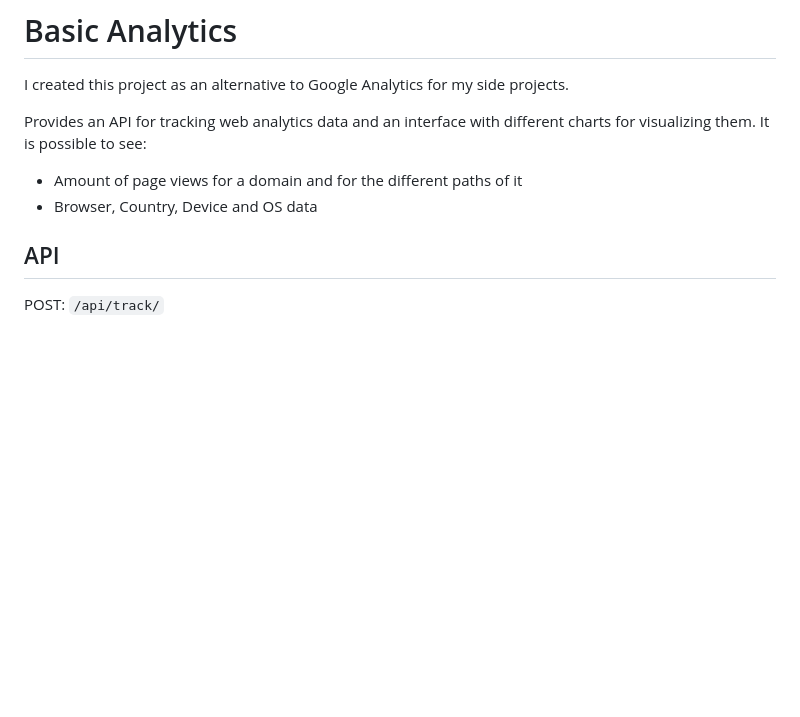
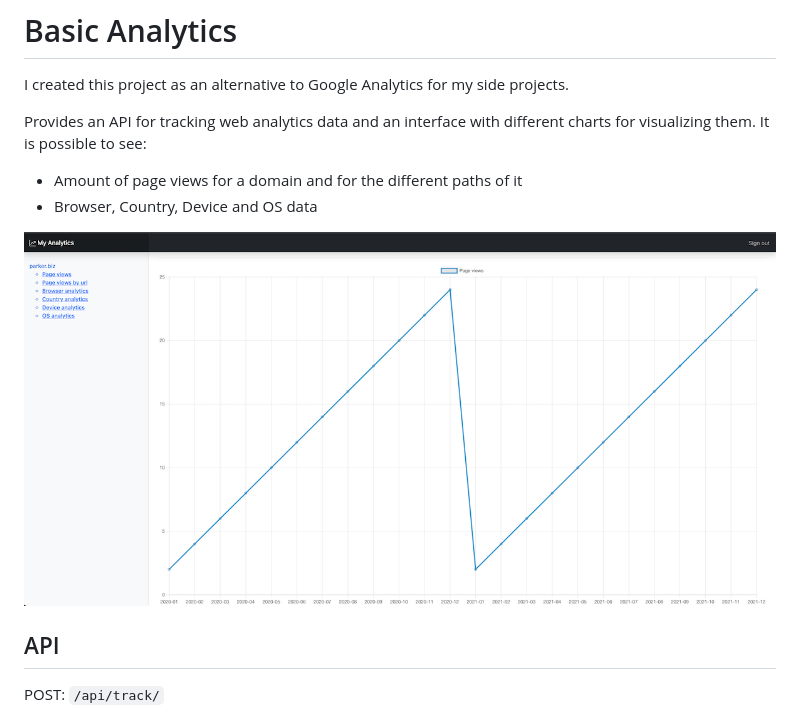
Before and after one commit to abel-castro/basic_analytics, a Markdown page: README.md, the part around the change. Rendered like a GitHub page; pictures changed too: screenshot.png (added); blank space fills up the shorter version.

Commit message:
Add screenshot to the readme

```diff
--- a/README.md
+++ b/README.md
@@ -5,6 +5,8 @@ Provides an API for tracking web analytics data and an interface with different
 It is possible to see:
 - Amount of page views for a domain and for the different paths of it
 - Browser, Country, Device and OS data
+
+![Basic Analytics](https://github.com/abel-castro/basic_analytics/blob/main/screenshot.png)
 
 ## API
 POST: `/api/track/`
```
